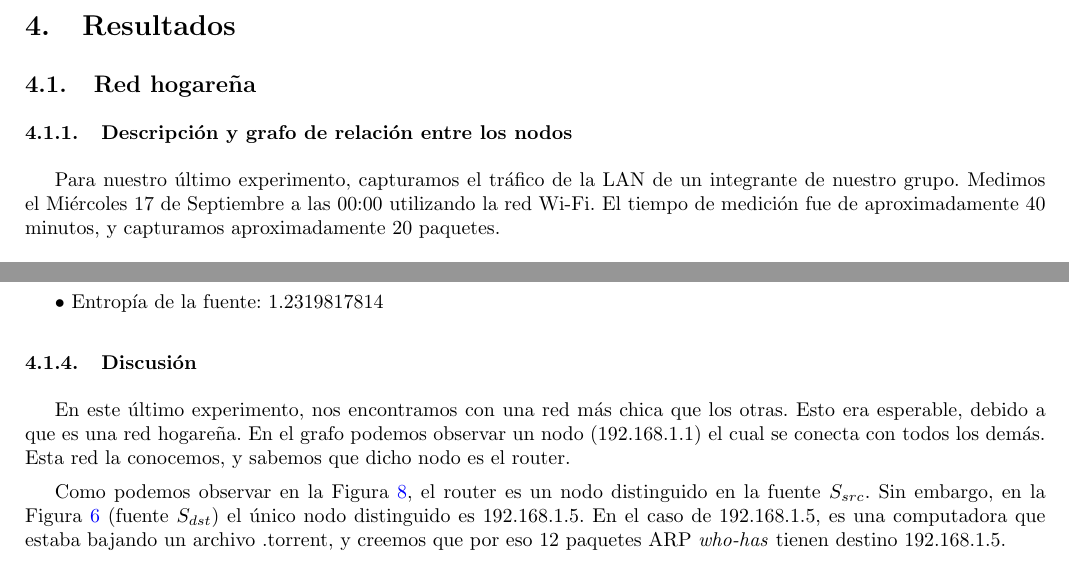
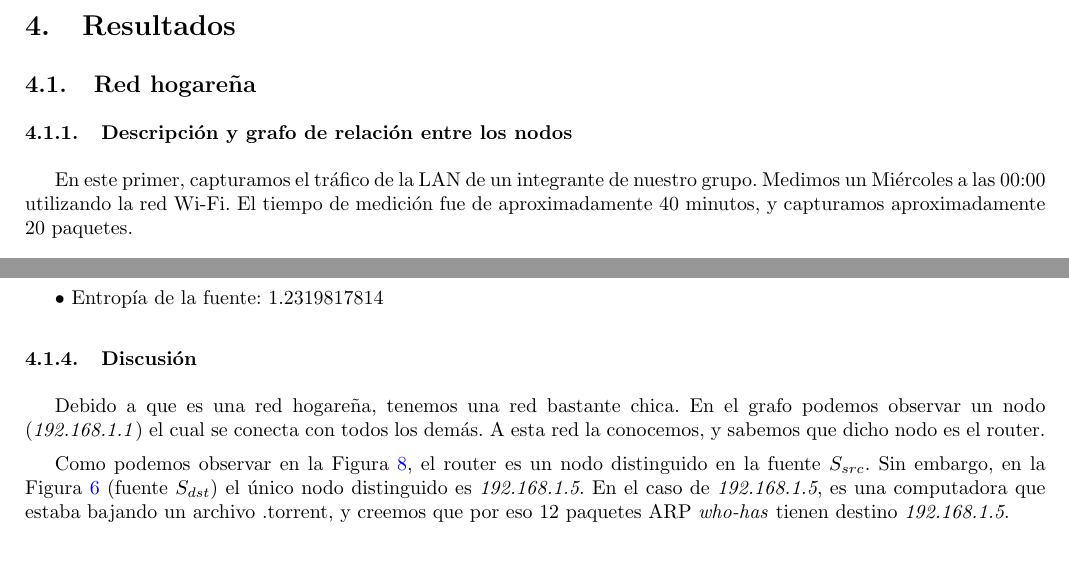
Before and after one commit to ealmansi/tdc-tp1, a LaTeX document (informe/informe.tex, which reads informe/red-hogarena.tex): two parts of pages 6 and 8 of 19, joined at a grey line, cut so that both start at the same text, the shorter picture padded with empty space. Compiled offline with pdfLaTeX.

Commit message:
red hogareña

```diff
--- a/informe/red-hogarena.tex
+++ b/informe/red-hogarena.tex
@@ -1,6 +1,6 @@
 \subsubsection{Descripción y grafo de relación entre los nodos}
 
-Para nuestro último experimento, capturamos el tráfico de la LAN de un integrante de nuestro grupo. Medimos el Miércoles 17 de Septiembre a las 00:00 utilizando la red Wi-Fi. El tiempo de medición fue de aproximadamente 40 minutos, y capturamos aproximadamente 20 paquetes.
+En este primer, capturamos el tráfico de la LAN de un integrante de nuestro grupo. Medimos un Miércoles a las 00:00 utilizando la red Wi-Fi. El tiempo de medición fue de aproximadamente 40 minutos, y capturamos aproximadamente 20 paquetes.
 
 \begin{figure}[H]
   \begin{center}
@@ -40,6 +40,6 @@ $\bullet$ Entropía de la fuente: 1.2319817814
 
 \subsubsection{Discusión}
 
-En este último experimento, nos encontramos con una red más chica que los otras. Esto era esperable, debido a que es una red hogareña. En el grafo podemos observar un nodo (192.168.1.1) el cual se conecta con todos los demás. Esta red la conocemos, y sabemos que dicho nodo es el router.
+Debido a que es una red hogareña, tenemos una red bastante chica. En el grafo podemos observar un nodo (\emph{192.168.1.1}) el cual se conecta con todos los demás. A esta red la conocemos, y sabemos que dicho nodo es el router.
 
-Como podemos observar en la Figura \ref{fig:Fede-src-info}, el router es un nodo distinguido en la fuente $S_{src}$. Sin embargo, en la Figura \ref{fig:Fede-dst-info} (fuente $S_{dst}$) el único nodo distinguido es 192.168.1.5. En el caso de 192.168.1.5, es una computadora que estaba bajando un archivo .torrent, y creemos que por eso 12 paquetes ARP \emph{who-has} tienen destino 192.168.1.5.
+Como podemos observar en la Figura \ref{fig:Fede-src-info}, el router es un nodo distinguido en la fuente $S_{src}$. Sin embargo, en la Figura \ref{fig:Fede-dst-info} (fuente $S_{dst}$) el único nodo distinguido es \emph{192.168.1.5}. En el caso de \emph{192.168.1.5}, es una computadora que estaba bajando un archivo .torrent, y creemos que por eso 12 paquetes ARP \emph{who-has} tienen destino \emph{192.168.1.5}.
```
